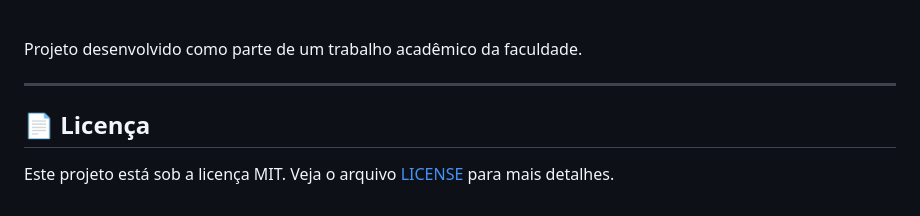
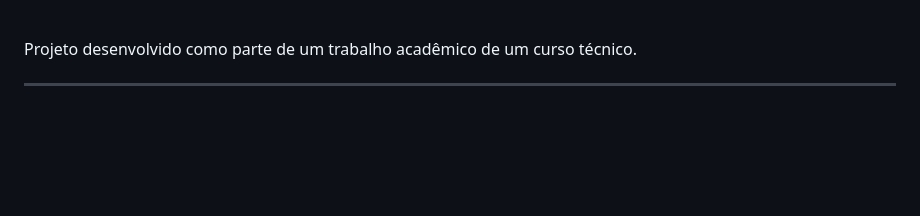
Before and after one commit to Jonatan06/Portal_do_Professor, a Markdown page: README.md, the part around the change printed below. Drawn GitHub-style; blank space fills up the shorter version.

```diff
--- a/README.md
+++ b/README.md
@@ -122,10 +122,6 @@ $ npm run dev
 </table>
 
 <br>
-Projeto desenvolvido como parte de um trabalho acadêmico da faculdade.
+Projeto desenvolvido como parte de um trabalho acadêmico de um curso técnico.
 
 ---
-
-## 📄 Licença
-
-Este projeto está sob a licença MIT. Veja o arquivo [LICENSE](LICENSE.md) para mais detalhes.
```
Also changed, not shown: other parts of README.md (+1 -1 lines).
